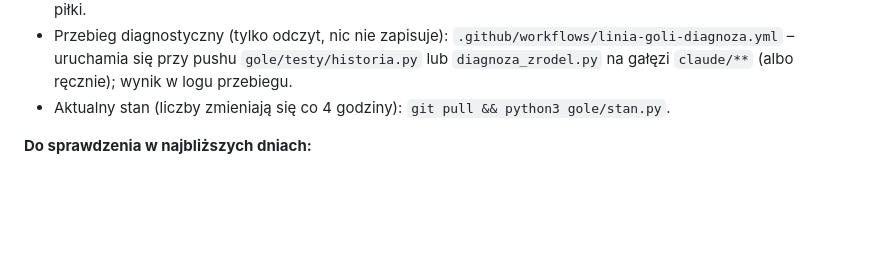
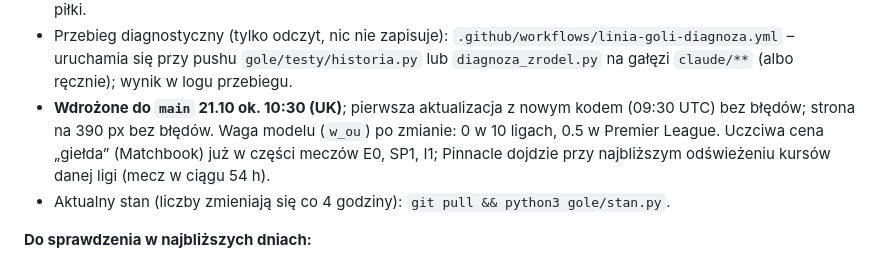
Before and after one commit to rzarzycki98-hash/Radek, a Markdown page: CLAUDE.md, the part around the change. Rendered like a GitHub page; blank space fills up the shorter version.

Commit message:
CLAUDE.md: wynik wdrożenia 21.10 (aktualizacja bez błędów, nowe wagi modelu)
Co-Authored-By: Claude Opus 5.5 <noreply@anthropic.com>
Claude-Session: https://claude.ai/code/session_01F26oxp6DHdoRTQ1obPL5Zt

```diff
--- a/CLAUDE.md
+++ b/CLAUDE.md
@@ -33,6 +33,9 @@ portfel £1001.60, 4 rozliczone zakłady (2 trafione), 4 otwarte, 7 z 8 zakład
   poprawie log loss o 0.001+ (`TUNE_SEASONS`, `W_OU_MIN_GAIN`); bez kalibracji; ESPN jako zapas wyników piłki.
 - Przebieg diagnostyczny (tylko odczyt, nic nie zapisuje): `.github/workflows/linia-goli-diagnoza.yml` – uruchamia się
   przy pushu `gole/testy/historia.py` lub `diagnoza_zrodel.py` na gałęzi `claude/**` (albo ręcznie); wynik w logu przebiegu.
+- **Wdrożone do `main` 21.10 ok. 10:30 (UK)**; pierwsza aktualizacja z nowym kodem (09:30 UTC) bez błędów; strona na 390 px
+  bez błędów. Waga modelu (`w_ou`) po zmianie: 0 w 10 ligach, 0.5 w Premier League. Uczciwa cena „giełda” (Matchbook) już
+  w części meczów E0, SP1, I1; Pinnacle dojdzie przy najbliższym odświeżeniu kursów danej ligi (mecz w ciągu 54 h).
 - Aktualny stan (liczby zmieniają się co 4 godziny): `git pull && python3 gole/stan.py`.
 
 **Do sprawdzenia w najbliższych dniach:**
```
